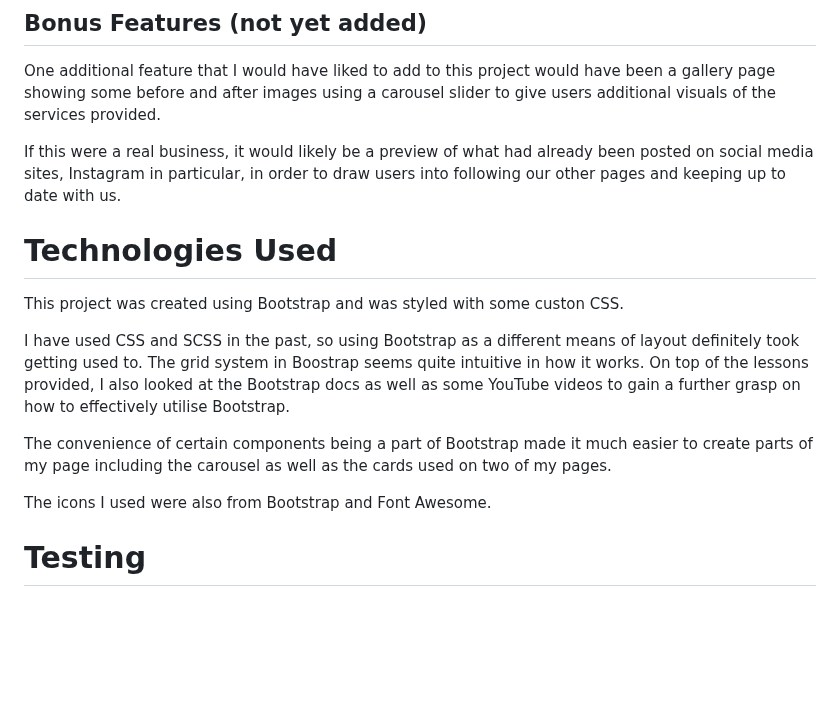
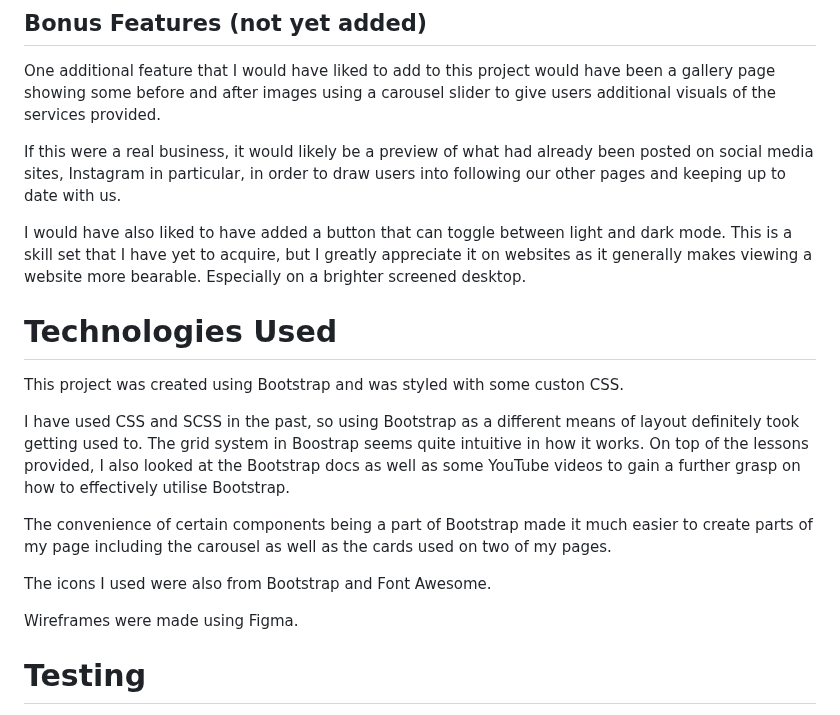
Before and after one commit to afabor/CI-Milestone, a Markdown page: README.md, the part around one of its changes. Drawn GitHub-style; blank space fills up the shorter version.

```diff
--- a/README.md
+++ b/README.md
@@ -80,6 +80,8 @@ One additional feature that I would have liked to add to this project would have
 
 If this were a real business, it would likely be a preview of what had already been posted on social media sites, Instagram in particular, in order to draw users into following our other pages and keeping up to date with us.
 
+I would have also liked to have added a button that can toggle between light and dark mode. This is a skill set that I have yet to acquire, but I greatly appreciate it on websites as it generally makes viewing a website more bearable. Especially on a brighter screened desktop.
+
 # Technologies Used
 
 This project was created using Bootstrap and was styled with some custon CSS.
@@ -89,6 +91,8 @@ I have used CSS and SCSS in the past, so using Bootstrap as a different means of
 The convenience of certain components being a part of Bootstrap made it much easier to create parts of my page including the carousel as well as the cards used on two of my pages.
 
 The icons I used were also from Bootstrap and Font Awesome.
+
+Wireframes were made using Figma.
 
 # Testing
 
```
Also changed, not shown: other parts of README.md (+2 -0 lines).
